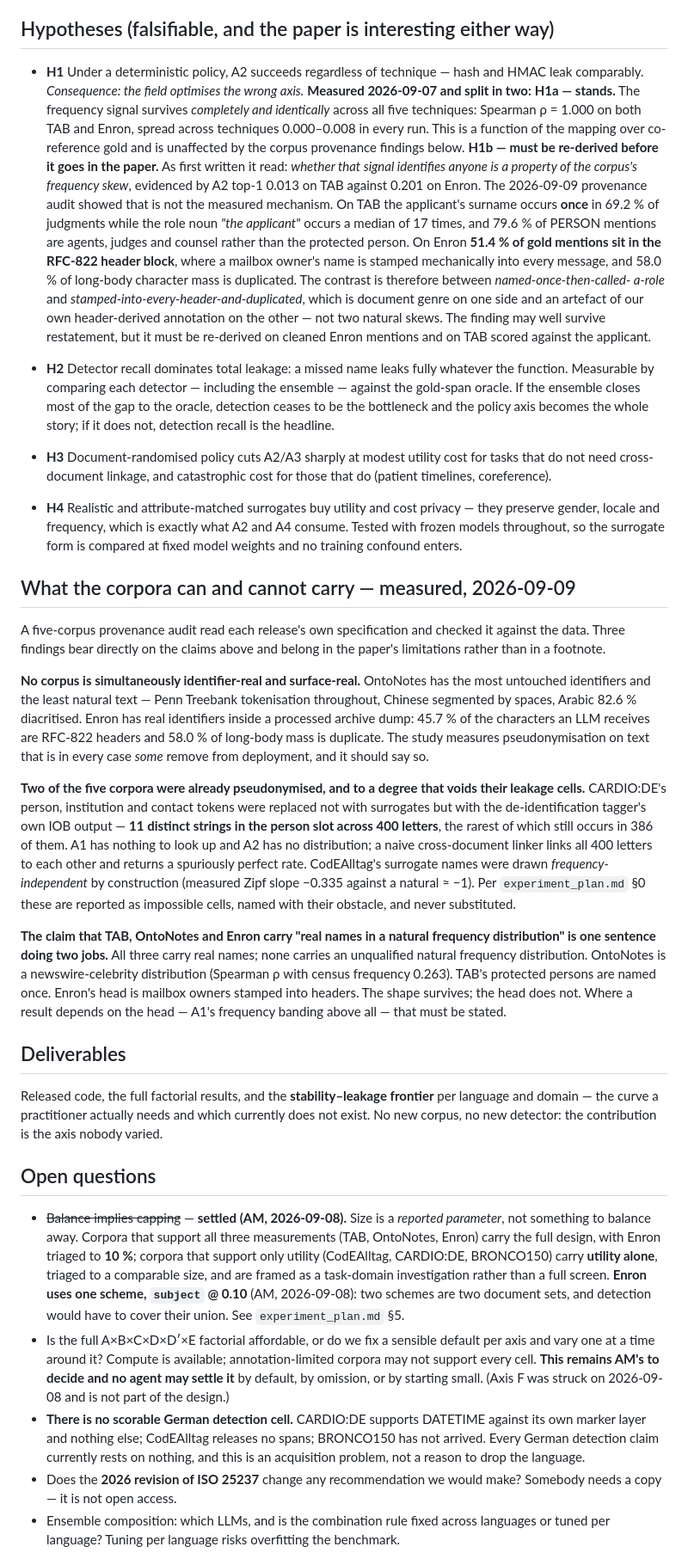
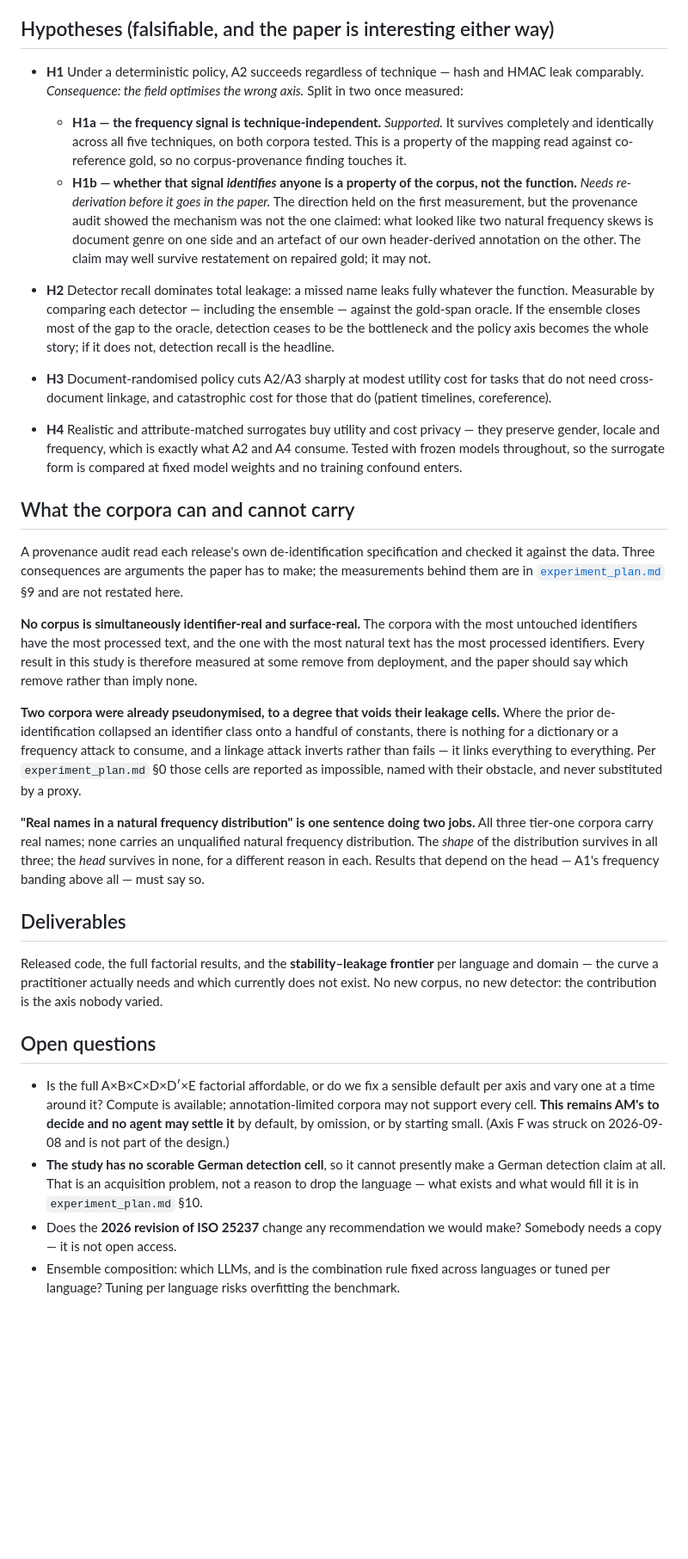
Before and after one commit to akmaier/pseudonymization, a Markdown page: PLAN.md, the part around one of its changes. Shown at 86% size. Rendered like a GitHub page; blank space fills up the shorter version.

Commit message:
Keep PLAN.md to the argument; measurements live in experiment_plan.md
AM, 2026-09-09: the plan was too detailed and settled things that do not
belong there and would collide with experiment_plan.md.

Correct, and the same failure mode as before. The limitations section
added an hour earlier carried measured figures -- 69.2%, 51.4%, 58.0%,
Zipf -0.335, eleven person-slot strings -- which are results, and results
go stale. A second copy of a number in a non-authoritative file is
exactly how axis F and the T1-T5 tiers grew.

Moved: the nine provenance-audit findings now sit in experiment_plan.md
section 9 beside the other measured results.

Thinned in PLAN.md:
- the limitations section keeps the three arguments and drops every
  figure, pointing at section 9
- H1a and H1b state the falsifiable claim and its status (supported /
  needs re-derivation) without the numbers
- the 'three stability numbers, never one' paragraph is deleted; it
  duplicated experiment_plan.md section 2.2 and would have drifted
- the settled sampling question is removed from Open questions -- it is
  specification, and it is recorded in experiment_plan.md section 5

PLAN.md now contains no measured figure at all. What it keeps is the
thesis, the gap, the related work, the Enron ethics position, the
hypotheses as claims, and the questions that are genuinely open.

Co-Authored-By: Claude Opus 5 (1M context) <noreply@anthropic.com>
Claude-Session: https://claude.ai/code/session_01YFzek1hoGMeERZdMDx6jLm

```diff
--- a/PLAN.md
+++ b/PLAN.md
@@ -208,24 +203,15 @@ following hold, which cost the study nothing:
 ## Hypotheses (falsifiable, and the paper is interesting either way)
 
 - **H1** Under a deterministic policy, A2 succeeds regardless of technique — hash and HMAC leak
-  comparably. *Consequence: the field optimises the wrong axis.*
-  **Measured 2026-09-07 and split in two:**
-  **H1a — stands.** The frequency signal survives *completely and identically* across all five
-  techniques: Spearman ρ = 1.000 on both TAB and Enron, spread across techniques 0.000–0.008 in every
-  run. This is a function of the mapping over co-reference gold and is unaffected by the corpus
-  provenance findings below.
-  **H1b — must be re-derived before it goes in the paper.** As first written it read: *whether that
-  signal identifies anyone is a property of the corpus's frequency skew*, evidenced by A2 top-1 0.013
-  on TAB against 0.201 on Enron. The 2026-09-09 provenance audit showed that is not the measured
-  mechanism. On TAB the applicant's surname occurs **once** in 69.2 % of judgments while the role noun
-  *"the applicant"* occurs a median of 17 times, and 79.6 % of PERSON mentions are agents, judges and
-  counsel rather than the protected person. On Enron **51.4 % of gold mentions sit in the RFC-822
-  header block**, where a mailbox owner's name is stamped mechanically into every message, and 58.0 %
-  of long-body character mass is duplicated. The contrast is therefore between *named-once-then-called-
-  a-role* and *stamped-into-every-header-and-duplicated*, which is document genre on one side and an
-  artefact of our own header-derived annotation on the other — not two natural skews. The finding may
-  well survive restatement, but it must be re-derived on cleaned Enron mentions and on TAB scored
-  against the applicant.
+  comparably. *Consequence: the field optimises the wrong axis.* Split in two once measured:
+  - **H1a — the frequency signal is technique-independent.** *Supported.* It survives completely and
+    identically across all five techniques, on both corpora tested. This is a property of the mapping
+    read against co-reference gold, so no corpus-provenance finding touches it.
+  - **H1b — whether that signal *identifies* anyone is a property of the corpus, not the function.**
+    *Needs re-derivation before it goes in the paper.* The direction held on the first measurement,
+    but the provenance audit showed the mechanism was not the one claimed: what looked like two
+    natural frequency skews is document genre on one side and an artefact of our own header-derived
+    annotation on the other. The claim may well survive restatement on repaired gold; it may not.
 
 - **H2** Detector recall dominates total leakage: a missed name leaks fully whatever the function.
   Measurable by comparing each detector — including the ensemble — against the gold-span oracle.
@@ -239,34 +225,27 @@ following hold, which cost the study nothing:
   throughout, so the surrogate form is compared at fixed model weights and no training confound
   enters.
 
-## What the corpora can and cannot carry — measured, 2026-09-09
+## What the corpora can and cannot carry
 
-A five-corpus provenance audit read each release's own specification and checked it against the data.
-Three findings bear directly on the claims above and belong in the paper's limitations rather than in
-a footnote.
+A provenance audit read each release's own de-identification specification and checked it against the
+data. Three consequences are arguments the paper has to make; the measurements behind them are in
+[`experiment_plan.md`](experiment_plan.md) §9 and are not restated here.
 
-**No corpus is simultaneously identifier-real and surface-real.** OntoNotes has the most untouched
-identifiers and the least natural text — Penn Treebank tokenisation throughout, Chinese segmented by
-spaces, Arabic 82.6 % diacritised. Enron has real identifiers inside a processed archive dump: 45.7 %
-of the characters an LLM receives are RFC-822 headers and 58.0 % of long-body mass is duplicate. The
-study measures pseudonymisation on text that is in every case *some* remove from deployment, and it
-should say so.
+**No corpus is simultaneously identifier-real and surface-real.** The corpora with the most untouched
+identifiers have the most processed text, and the one with the most natural text has the most
+processed identifiers. Every result in this study is therefore measured at some remove from
+deployment, and the paper should say which remove rather than imply none.
 
-**Two of the five corpora were already pseudonymised, and to a degree that voids their leakage
-cells.** CARDIO:DE's person, institution and contact tokens were replaced not with surrogates but
-with the de-identification tagger's own IOB output — **11 distinct strings in the person slot across
-400 letters**, the rarest of which still occurs in 386 of them. A1 has nothing to look up and A2 has
-no distribution; a naive cross-document linker links all 400 letters to each other and returns a
-spuriously perfect rate. CodEAlltag's surrogate names were drawn *frequency-independent* by
-construction (measured Zipf slope −0.335 against a natural ≈ −1). Per `experiment_plan.md` §0 these
-are reported as impossible cells, named with their obstacle, and never substituted.
+**Two corpora were already pseudonymised, to a degree that voids their leakage cells.** Where the
+prior de-identification collapsed an identifier class onto a handful of constants, there is nothing
+for a dictionary or a frequency attack to consume, and a linkage attack inverts rather than fails —
+it links everything to everything. Per `experiment_plan.md` §0 those cells are reported as
+impossible, named with their obstacle, and never substituted by a proxy.
 
-**The claim that TAB, OntoNotes and Enron carry "real names in a natural frequency distribution" is
-one sentence doing two jobs.** All three carry real names; none carries an unqualified natural
-frequency distribution. OntoNotes is a newswire-celebrity distribution (Spearman ρ with census
-frequency 0.263). TAB's protected persons are named once. Enron's head is mailbox owners stamped into
-headers. The shape survives; the head does not. Where a result depends on the head — A1's frequency
-banding above all — that must be stated.
+**"Real names in a natural frequency distribution" is one sentence doing two jobs.** All three
+tier-one corpora carry real names; none carries an unqualified natural frequency distribution. The
+*shape* of the distribution survives in all three; the *head* survives in none, for a different
+reason in each. Results that depend on the head — A1's frequency banding above all — must say so.
 
 ## Deliverables
 
@@ -276,20 +255,13 @@ no new detector: the contribution is the axis nobody varied.
 
 ## Open questions
 
-- ~~Balance implies capping~~ — **settled (AM, 2026-09-08).** Size is a *reported parameter*, not
-  something to balance away. Corpora that support all three measurements (TAB, OntoNotes, Enron)
-  carry the full design, with Enron triaged to **10 %**; corpora that support only utility
-  (CodEAlltag, CARDIO:DE, BRONCO150) carry **utility alone**, triaged to a comparable size, and are
-  framed as a task-domain investigation rather than a full screen. **Enron uses one scheme, `subject` @ 0.10** (AM, 2026-09-08): two schemes are two document
-  sets, and detection would have to cover their union. See `experiment_plan.md` §5.
 - Is the full A×B×C×D×D′×E factorial affordable, or do we fix a sensible default per axis and vary one
   at a time around it? Compute is available; annotation-limited corpora may not support every cell.
   **This remains AM's to decide and no agent may settle it** by default, by omission, or by starting
   small. (Axis F was struck on 2026-09-08 and is not part of the design.)
-- **There is no scorable German detection cell.** CARDIO:DE supports DATETIME against its own marker
-  layer and nothing else; CodEAlltag releases no spans; BRONCO150 has not arrived. Every German
-  detection claim currently rests on nothing, and this is an acquisition problem, not a reason to
-  drop the language.
+- **The study has no scorable German detection cell**, so it cannot presently make a German detection
+  claim at all. That is an acquisition problem, not a reason to drop the language — what exists and
+  what would fill it is in `experiment_plan.md` §10.
 - Does the **2026 revision of ISO 25237** change any recommendation we would make? Somebody needs a
   copy — it is not open access.
 - Ensemble composition: which LLMs, and is the combination rule fixed across languages or tuned per
```
Also changed, not shown: other parts of PLAN.md (+1 -6 lines), experiment_plan.md (+16 -0 lines).
